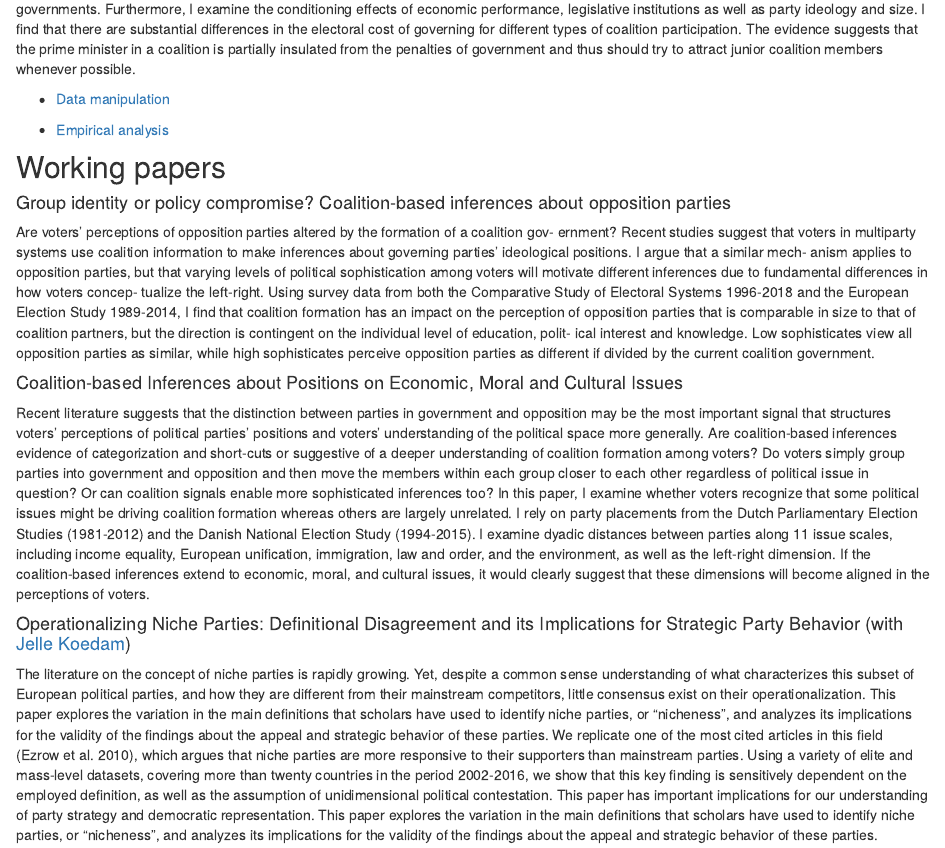
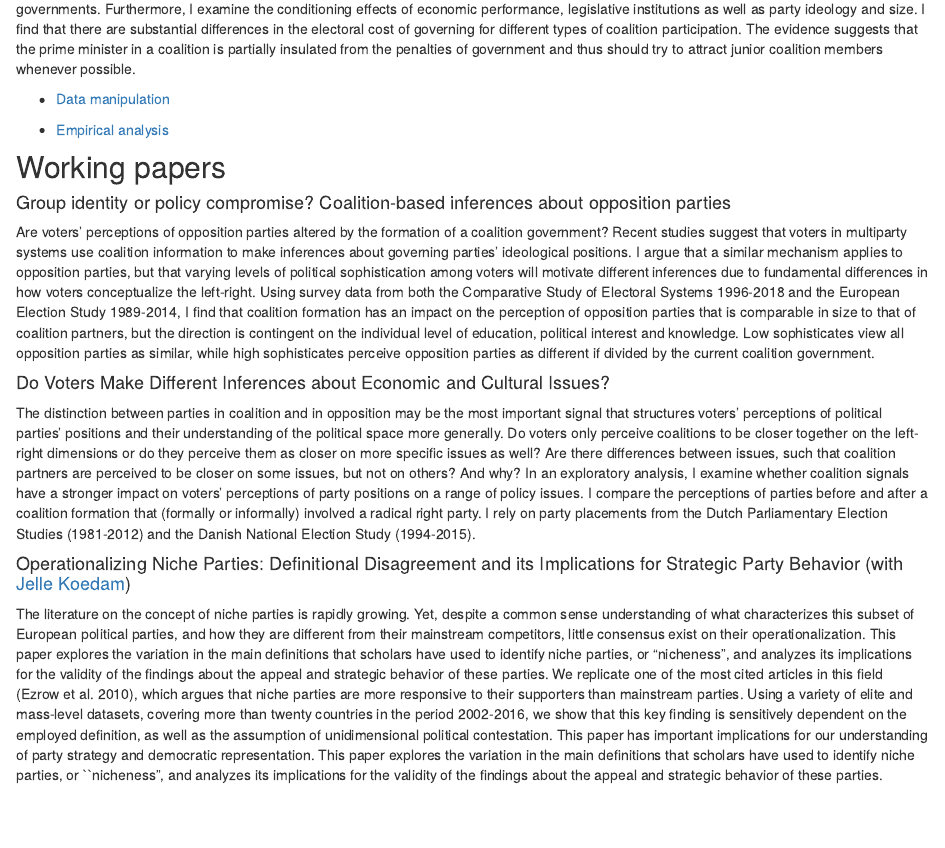
Before and after one commit to IdaHjermitslev/idahjermitslev.com, an R Markdown document (research.Rmd): the page in a window 1100 px wide, from 270 px down. Rendered offline with R 4.5, knitr and Pandoc, with nearby package versions.

Commit message:
Updated CV and second paper description

```diff
--- a/research.Rmd
+++ b/research.Rmd
@@ -20,13 +20,12 @@ It is a well-established empirical finding that governments on average lose vote
 ## Working papers
 #### Group identity or policy compromise? Coalition-based inferences about opposition parties
 
-Are voters’ perceptions of opposition parties altered by the formation of a coalition gov- ernment? Recent studies suggest that voters in multiparty systems use coalition information to make inferences about governing parties’ ideological positions. I argue that a similar mech- anism applies to opposition parties, but that varying levels of political sophistication among voters will motivate different inferences due to fundamental differences in how voters concep- tualize the left-right. Using survey data from both the Comparative Study of Electoral Systems 1996-2018 and the European Election Study 1989-2014, I find that coalition formation has an impact on the perception of opposition parties that is comparable in size to that of coalition partners, but the direction is contingent on the individual level of education, polit- ical interest and knowledge. Low sophisticates view all opposition parties as similar, while high sophisticates perceive opposition parties as different if divided by the current coalition government.
+Are voters' perceptions of opposition parties altered by the formation of a coalition government? Recent studies suggest that voters in multiparty systems use coalition information to make inferences about governing parties' ideological positions. I argue that a similar mechanism applies to opposition parties, but that varying levels of political sophistication among voters will motivate different inferences due to fundamental differences in how voters conceptualize the left-right. Using survey data from both the Comparative Study of Electoral Systems 1996-2018 and the European Election Study 1989-2014, I find that coalition formation has an impact on the perception of opposition parties that is comparable in size to that of coalition partners, but the direction is contingent on the individual level of education, political interest and knowledge. Low sophisticates view all opposition parties as similar, while high sophisticates perceive opposition parties as different if divided by the current coalition government.
 
-#### Coalition-based Inferences about Positions on Economic, Moral and Cultural Issues
+#### Do Voters Make Different Inferences about Economic and Cultural Issues?
 
-Recent literature suggests that the distinction between parties in government and opposition may be the most important signal that structures voters’ perceptions of political parties’ positions and voters’ understanding of the political space more generally. Are coalition-based inferences evidence of categorization and short-cuts or suggestive of a deeper understanding of coalition formation among voters?  Do voters simply group parties into government and opposition and then move the members within each group closer to each other regardless of political issue in question? Or can coalition signals enable more sophisticated inferences too?
-In this paper, I examine whether voters recognize that some political issues might be driving coalition formation whereas others are largely unrelated. I rely on party placements from the Dutch Parliamentary Election Studies (1981-2012) and the Danish National Election Study (1994-2015). I examine dyadic distances between parties along 11 issue scales, including income equality, European unification, immigration, law and order, and the environment, as well as the left-right dimension. If the coalition-based inferences extend to economic, moral, and cultural issues, it would clearly suggest that these dimensions will become aligned in the perceptions of voters.
+The distinction between parties in coalition and in opposition may be the most important signal that structures voters' perceptions of political parties' positions and their understanding of the political space more generally. Do voters only perceive coalitions to be closer together on the left-right dimensions or do they perceive them as closer on more specific issues as well? Are there differences between issues, such that coalition partners are perceived to be closer on some issues, but not on others? And why? In an exploratory analysis, I examine whether coalition signals have a stronger impact on voters' perceptions of party positions on a range of policy issues. I compare the perceptions of parties before and after a coalition formation that (formally or informally) involved a radical right party. I rely on party placements from the Dutch Parliamentary Election Studies (1981-2012) and the Danish National Election Study (1994-2015).
 
 #### Operationalizing Niche Parties: Definitional Disagreement and its Implications for Strategic Party Behavior (with [Jelle Koedam](http://jellekoedam.com))
 
-The literature on the concept of niche parties is rapidly growing. Yet, despite a common sense understanding of what characterizes this subset of European political parties, and how they are different from their mainstream competitors, little consensus exist on their operationalization. This paper explores the variation in the main definitions that scholars have used to identify niche parties, or “nicheness”, and analyzes its implications for the validity of the findings about the appeal and strategic behavior of these parties. We replicate one of the most cited articles in this field (Ezrow et al. 2010), which argues that niche parties are more responsive to their supporters than mainstream parties. Using a variety of elite and mass-level datasets, covering more than twenty countries in the period 2002-2016, we show that this key finding is sensitively dependent on the employed definition, as well as the assumption of unidimensional political contestation. This paper has important implications for our understanding of party strategy and democratic representation. This paper explores the variation in the main definitions that scholars have used to identify niche parties, or “nicheness”, and analyzes its implications for the validity of the findings about the appeal and strategic behavior of these parties.
+The literature on the concept of niche parties is rapidly growing. Yet, despite a common sense understanding of what characterizes this subset of European political parties, and how they are different from their mainstream competitors, little consensus exist on their operationalization. This paper explores the variation in the main definitions that scholars have used to identify niche parties, or “nicheness”, and analyzes its implications for the validity of the findings about the appeal and strategic behavior of these parties. We replicate one of the most cited articles in this field (Ezrow et al. 2010), which argues that niche parties are more responsive to their supporters than mainstream parties. Using a variety of elite and mass-level datasets, covering more than twenty countries in the period 2002-2016, we show that this key finding is sensitively dependent on the employed definition, as well as the assumption of unidimensional political contestation. This paper has important implications for our understanding of party strategy and democratic representation. This paper explores the variation in the main definitions that scholars have used to identify niche parties, or ``nicheness", and analyzes its implications for the validity of the findings about the appeal and strategic behavior of these parties.
```
Also changed, not shown: CurriculumVitae.pdf, Rplots.pdf, 3 other files.
